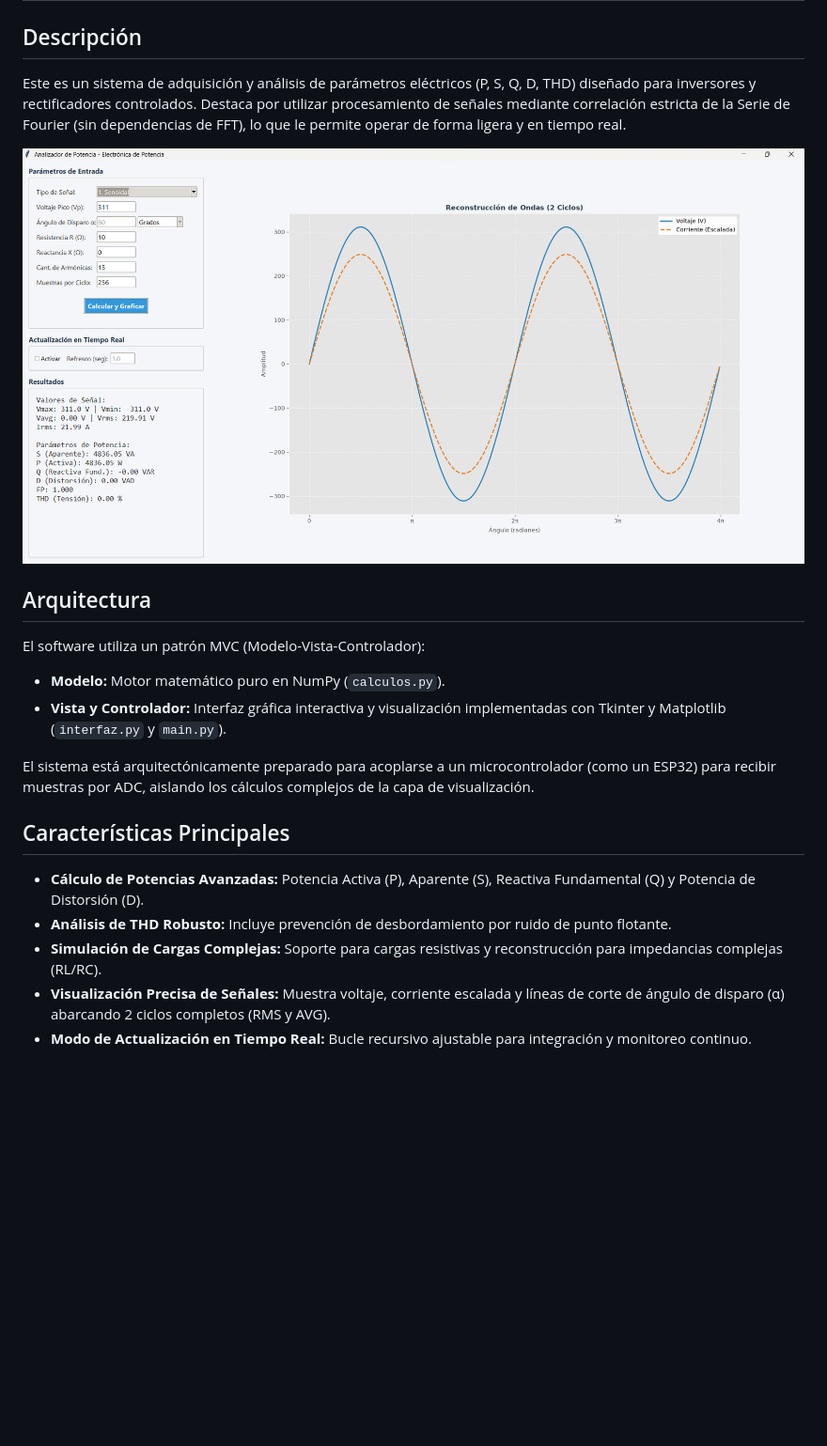
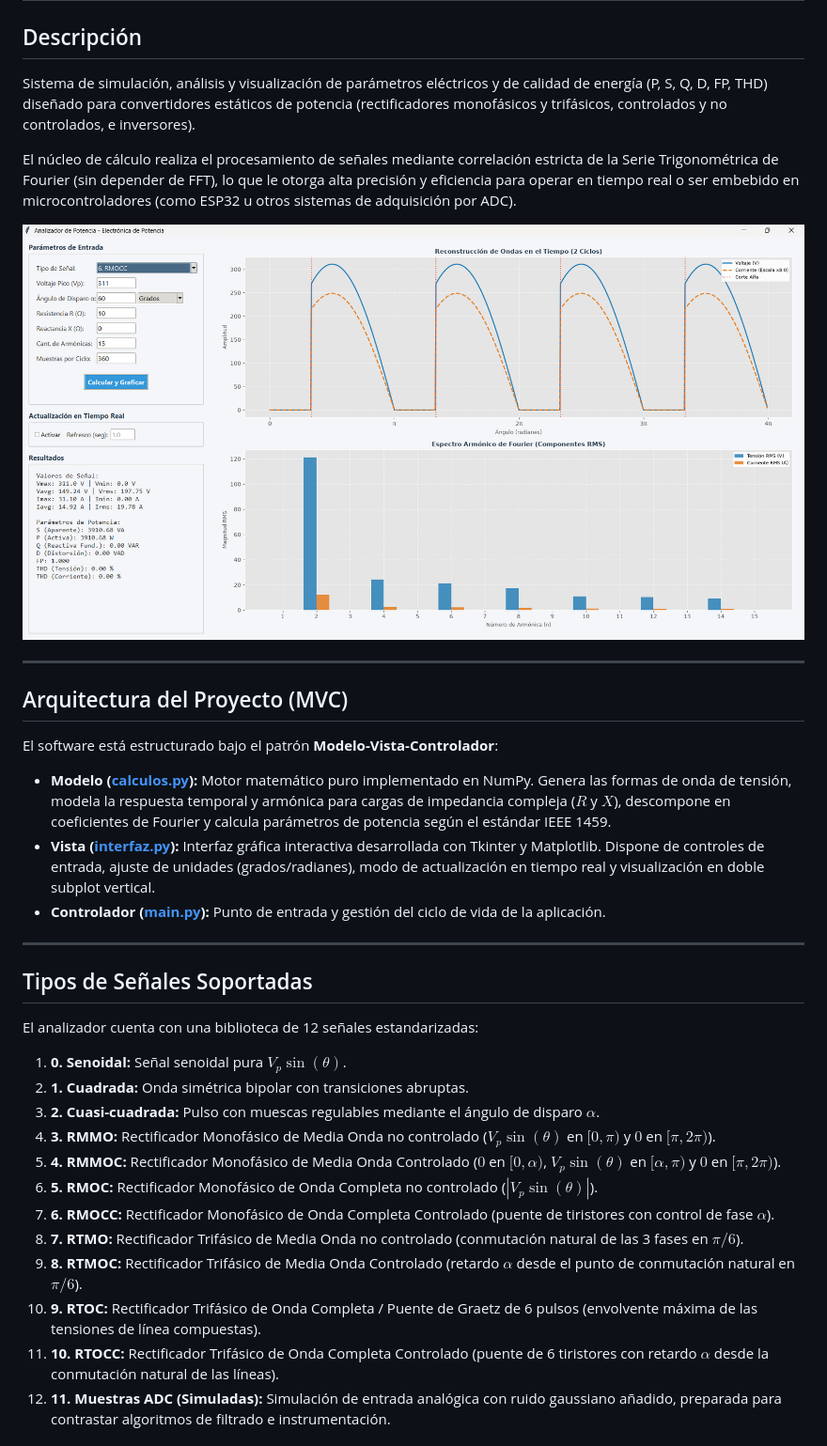
Before and after one commit to EliasUpstein/InverRect-Monitor, a Markdown page: README.md, the part around one of its changes. Shown at 94% size. Rendered like a GitHub page; pictures changed too: assets/captura.png; blank space fills up the shorter version.

```diff
--- a/README.md
+++ b/README.md
@@ -1,20 +1,35 @@
 # Analizador de Potencia - Electrónica de Potencia
 
 ## Descripción
-Este es un sistema de adquisición y análisis de parámetros eléctricos (P, S, Q, D, THD) diseñado para inversores y rectificadores controlados. Destaca por utilizar procesamiento de señales mediante correlación estricta de la Serie de Fourier (sin dependencias de FFT), lo que le permite operar de forma ligera y en tiempo real.
+Sistema de simulación, análisis y visualización de parámetros eléctricos y de calidad de energía (P, S, Q, D, FP, THD) diseñado para convertidores estáticos de potencia (rectificadores monofásicos y trifásicos, controlados y no controlados, e inversores).
+
+El núcleo de cálculo realiza el procesamiento de señales mediante correlación estricta de la Serie Trigonométrica de Fourier (sin depender de FFT), lo que le otorga alta precisión y eficiencia para operar en tiempo real o ser embebido en microcontroladores (como ESP32 u otros sistemas de adquisición por ADC).
 
 ![Interfaz del Analizador de Potencia](assets/captura.png)
 
-## Arquitectura
-El software utiliza un patrón MVC (Modelo-Vista-Controlador):
-- **Modelo:** Motor matemático puro en NumPy (`calculos.py`).
-- **Vista y Controlador:** Interfaz gráfica interactiva y visualización implementadas con Tkinter y Matplotlib (`interfaz.py` y `main.py`).
+---
 
-El sistema está arquitectónicamente preparado para acoplarse a un microcontrolador (como un ESP32) para recibir muestras por ADC, aislando los cálculos complejos de la capa de visualización.
+## Arquitectura del Proyecto (MVC)
+El software está estructurado bajo el patrón **Modelo-Vista-Controlador**:
+- **Modelo ([calculos.py](calculos.py)):** Motor matemático puro implementado en NumPy. Genera las formas de onda de tensión, modela la respuesta temporal y armónica para cargas de impedancia compleja ($R$ y $X$), descompone en coeficientes de Fourier y calcula parámetros de potencia según el estándar IEEE 1459.
+- **Vista ([interfaz.py](interfaz.py)):** Interfaz gráfica interactiva desarrollada con Tkinter y Matplotlib. Dispone de controles de entrada, ajuste de unidades (grados/radianes), modo de actualización en tiempo real y visualización en doble subplot vertical.
+- **Controlador ([main.py](main.py)):** Punto de entrada y gestión del ciclo de vida de la aplicación.
 
-## Características Principales
-* **Cálculo de Potencias Avanzadas:** Potencia Activa (P), Aparente (S), Reactiva Fundamental (Q) y Potencia de Distorsión (D).
-* **Análisis de THD Robusto:** Incluye prevención de desbordamiento por ruido de punto flotante.
-* **Simulación de Cargas Complejas:** Soporte para cargas resistivas y reconstrucción para impedancias complejas (RL/RC).
-* **Visualización Precisa de Señales:** Muestra voltaje, corriente escalada y líneas de corte de ángulo de disparo (α) abarcando 2 ciclos completos (RMS y AVG).
-* **Modo de Actualización en Tiempo Real:** Bucle recursivo ajustable para integración y monitoreo continuo.
+---
+
+## Tipos de Señales Soportadas
+El analizador cuenta con una biblioteca de 12 señales estandarizadas:
+
+1. **0. Senoidal:** Señal senoidal pura $V_p \sin(\theta)$.
+2. **1. Cuadrada:** Onda simétrica bipolar con transiciones abruptas.
+3. **2. Cuasi-cuadrada:** Pulso con muescas regulables mediante el ángulo de disparo $\alpha$.
+4. **3. RMMO:** Rectificador Monofásico de Media Onda no controlado ($V_p \sin(\theta)$ en $[0, \pi)$ y $0$ en $[\pi, 2\pi)$).
+5. **4. RMMOC:** Rectificador Monofásico de Media Onda Controlado ($0$ en $[0, \alpha)$, $V_p \sin(\theta)$ en $[\alpha, \pi)$ y $0$ en $[\pi, 2\pi)$).
+6. **5. RMOC:** Rectificador Monofásico de Onda Completa no controlado ($|V_p \sin(\theta)|$).
+7. **6. RMOCC:** Rectificador Monofásico de Onda Completa Controlado (puente de tiristores con control de fase $\alpha$).
+8. **7. RTMO:** Rectificador Trifásico de Media Onda no controlado (conmutación natural de las 3 fases en $\pi/6$).
+9. **8. RTMOC:** Rectificador Trifásico de Media Onda Controlado (retardo $\alpha$ desde el punto de conmutación natural en $\pi/6$).
+10. **9. RTOC:** Rectificador Trifásico de Onda Completa / Puente de Graetz de 6 pulsos (envolvente máxima de las tensiones de línea compuestas).
+11. **10. RTOCC:** Rectificador Trifásico de Onda Completa Controlado (puente de 6 tiristores con retardo $\alpha$ desde la conmutación natural de las líneas).
+12. **11. Muestras ADC (Simuladas):** Simulación de entrada analógica con ruido gaussiano añadido, preparada para contrastar algoritmos de filtrado e instrumentación.
+
```
Also changed, not shown: other parts of README.md (+24 -1 lines), 2 other files.
